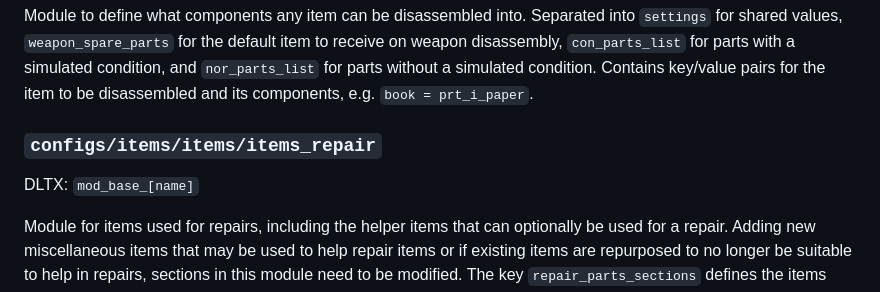
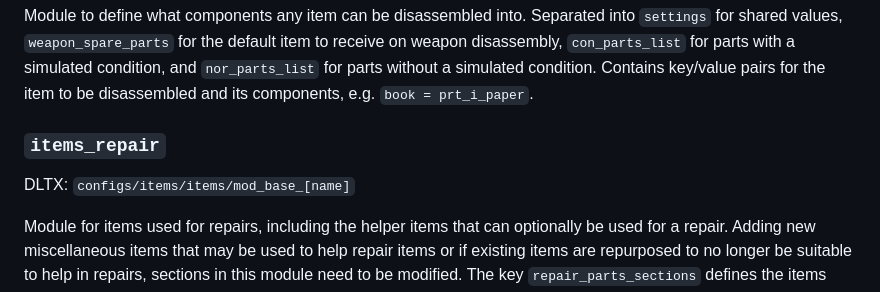
Before and after one commit to augustsaintfreytag/stalker-bits-of-culture, a Markdown page: TECHNICALS.md, the part around the change. GitHub-like rendering.

Commit message:
Fix DLTX path name for repair items in docs

```diff
--- a/TECHNICALS.md
+++ b/TECHNICALS.md
@@ -34,9 +34,9 @@ DLTX: `configs/items/settings/mod_parts_[name]`
 
 Module to define what components any item can be disassembled into. Separated into `settings` for shared values, `weapon_spare_parts` for the default item to receive on weapon disassembly, `con_parts_list` for parts with a simulated condition, and `nor_parts_list` for parts without a simulated condition. Contains key/value pairs for the item to be disassembled and its components, e.g. `book = prt_i_paper`.
 
-### `configs/items/items/items_repair`
+### `items_repair`
 
-DLTX: `mod_base_[name]`
+DLTX: `configs/items/items/mod_base_[name]`
 
 Module for items used for repairs, including the helper items that can optionally be used for a repair. Adding new miscellaneous items that may be used to help repair items or if existing items are repurposed to no longer be suitable to help in repairs, sections in this module need to be modified. The key `repair_parts_sections` defines the items that can be used to augment a repair. Note that even with DLTX, two mods cannot modify the item list in a single key.
 
```
